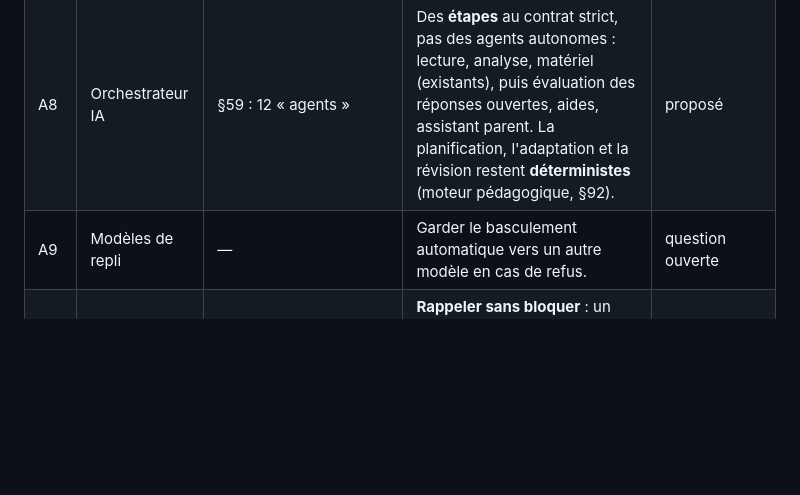
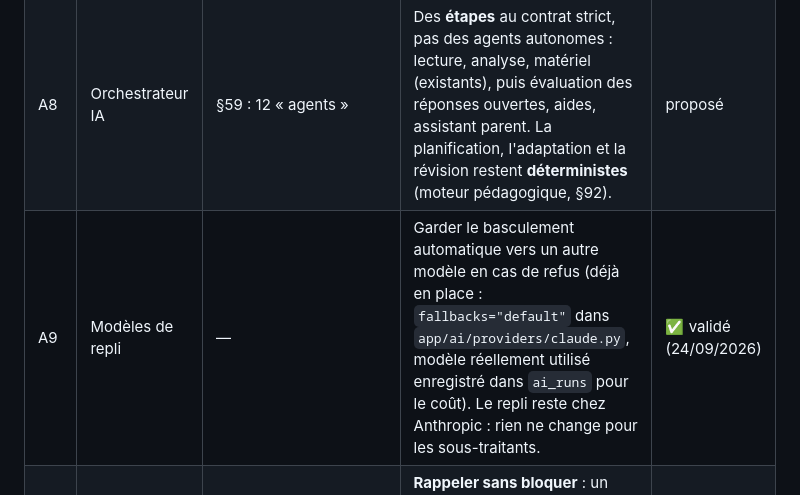
Before and after one commit to Ricoudc/Ludifun, a Markdown page: docs/specification-technique.md, the part around the change. GitHub-like rendering; blank space fills up the shorter version.

Commit message:
Arbitrage A9 validé : repli automatique vers un autre modèle en cas de refus
Co-Authored-By: Claude Opus 5.5 <noreply@anthropic.com>
Claude-Session: https://claude.ai/code/session_01HDeDboywtFVKoncGAUJpco

```diff
--- a/docs/specification-technique.md
+++ b/docs/specification-technique.md
@@ -70,7 +70,7 @@ Ce sont les étapes 13 et 14, avant les tests avec de vraies familles.
 | A6 | Adaptation | §31, §109 : réussite → plus difficile, difficulté → aide | Conforme à ce qui est codé (question ouverte depuis l'étape 5 : **tranchée par le CDC**). | ✅ |
 | A7 | Routes de l'API | §58 : `/families`, `/activities/generate`, `/answers`… | Garder les routes existantes (même rôle, déjà testées) : `/children`, `/lessons/{id}/sessions`, `/sessions/{id}/attempts`… Nouvelles routes au §7. | proposé |
 | A8 | Orchestrateur IA | §59 : 12 « agents » | Des **étapes** au contrat strict, pas des agents autonomes : lecture, analyse, matériel (existants), puis évaluation des réponses ouvertes, aides, assistant parent. La planification, l'adaptation et la révision restent **déterministes** (moteur pédagogique, §92). | proposé |
-| A9 | Modèles de repli | — | Garder le basculement automatique vers un autre modèle en cas de refus. | question ouverte |
+| A9 | Modèles de repli | — | Garder le basculement automatique vers un autre modèle en cas de refus (déjà en place : `fallbacks="default"` dans `app/ai/providers/claude.py`, modèle réellement utilisé enregistré dans `ai_runs` pour le coût). Le repli reste chez Anthropic : rien ne change pour les sous-traitants. | ✅ validé (24/09/2026) |
 | A10 | Confirmation de l'e-mail du parent | V1 §16.2 | **Rappeler sans bloquer** : un bandeau jusqu'à la confirmation ; l'adresse sert au mot de passe oublié et à la prévenance avant suppression (§4.7). | ✅ validé (24/09/2026) |
 
 ---
```
